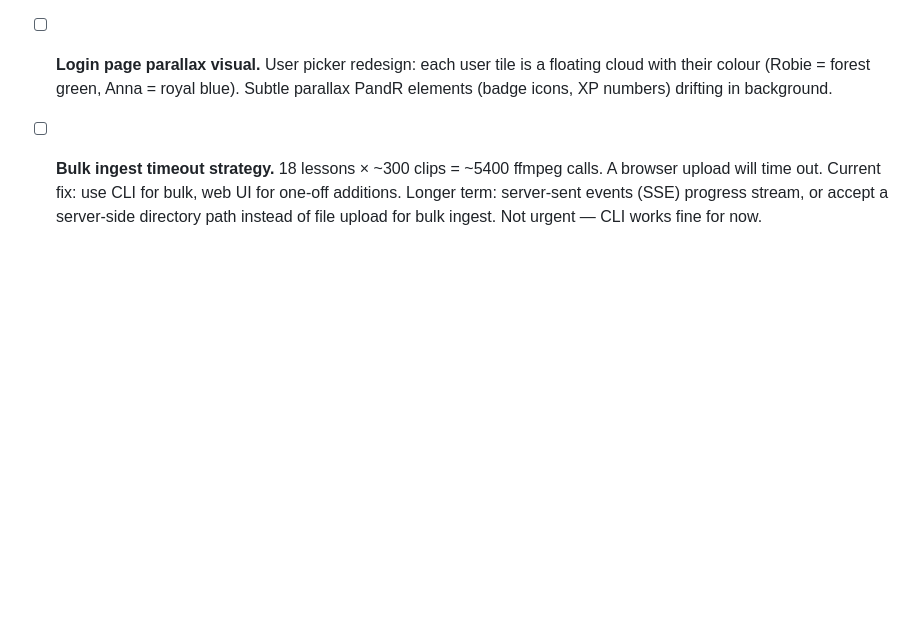
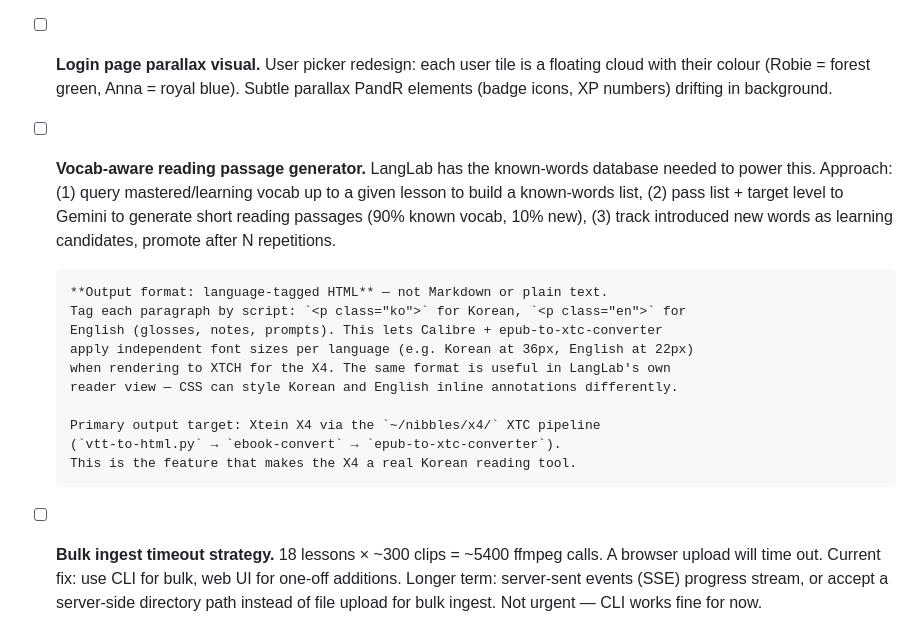
Before and after one commit to robie1373/langlab, a Markdown page: BEARING.md, the part around the change. GitHub-like rendering; blank space fills up the shorter version.

```diff
--- a/BEARING.md
+++ b/BEARING.md
@@ -33,6 +33,23 @@ _Last updated: 2026-04-14_
 - [ ] **Login page parallax visual.** User picker redesign: each user tile is a floating
       cloud with their colour (Robie = forest green, Anna = royal blue). Subtle parallax
       PandR elements (badge icons, XP numbers) drifting in background.
+
+- [ ] **Vocab-aware reading passage generator.** LangLab has the known-words database
+      needed to power this. Approach: (1) query mastered/learning vocab up to a given
+      lesson to build a known-words list, (2) pass list + target level to Gemini to
+      generate short reading passages (90% known vocab, 10% new), (3) track introduced
+      new words as learning candidates, promote after N repetitions.
+
+      **Output format: language-tagged HTML** — not Markdown or plain text.
+      Tag each paragraph by script: `<p class="ko">` for Korean, `<p class="en">` for
+      English (glosses, notes, prompts). This lets Calibre + epub-to-xtc-converter
+      apply independent font sizes per language (e.g. Korean at 36px, English at 22px)
+      when rendering to XTCH for the X4. The same format is useful in LangLab's own
+      reader view — CSS can style Korean and English inline annotations differently.
+
+      Primary output target: Xtein X4 via the `~/nibbles/x4/` XTC pipeline
+      (`vtt-to-html.py` → `ebook-convert` → `epub-to-xtc-converter`).
+      This is the feature that makes the X4 a real Korean reading tool.
 
 - [ ] **Bulk ingest timeout strategy.** 18 lessons × ~300 clips = ~5400 ffmpeg calls.
       A browser upload will time out. Current fix: use CLI for bulk, web UI for
```
Also changed, not shown: CLAUDE.md (added, +8 -0 lines).
